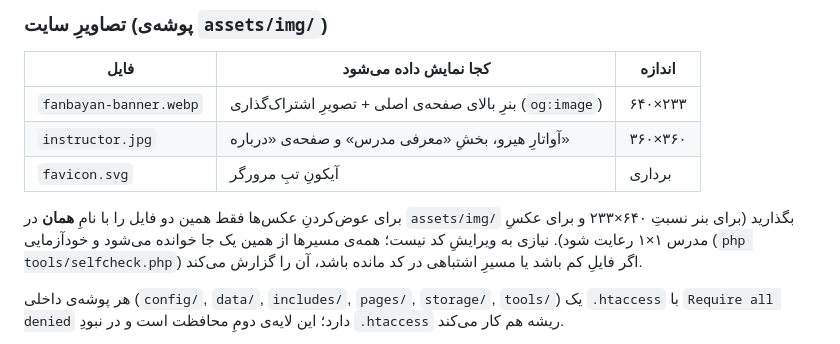
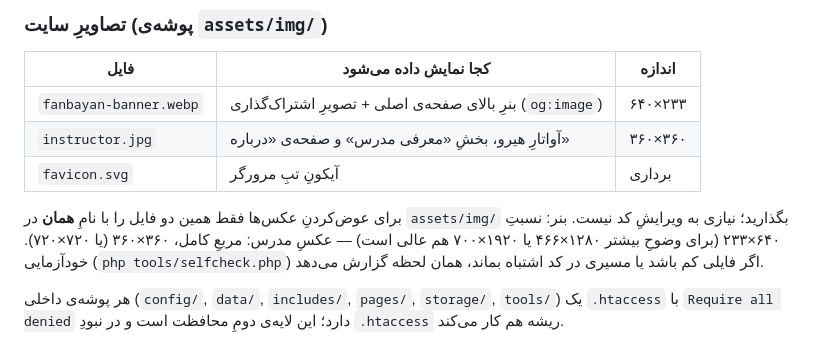
Before and after one commit to hajiahmadandishmand41-code/HAvoice, a Markdown page: README.md, the part around the change. GitHub-like rendering.

Commit message:
docs(README): document the two site images and how to replace them
Co-authored-by: arena-agent <297053741+arena-agent@users.noreply.github.com>

```diff
--- a/README.md
+++ b/README.md
@@ -84,10 +84,10 @@ HAvoice/
 | `instructor.jpg` | آواتارِ هیرو، بخشِ «معرفی مدرس» و صفحه‌ی «درباره» | ۳۶۰×۳۶۰ |
 | `favicon.svg` | آیکونِ تبِ مرورگر | برداری |
 
-برای عوض‌کردنِ عکس‌ها فقط همین دو فایل را با نامِ **همان** در `assets/img/` بگذارید
-(برای بنر نسبتِ ۶۴۰×۲۳۳ و برای عکسِ مدرس ۱×۱ رعایت شود). نیازی به ویرایشِ کد نیست؛
-همه‌ی مسیرها از همین یک جا خوانده می‌شود و خودآزمایی (`php tools/selfcheck.php`)
-اگر فایلِ کم باشد یا مسیرِ اشتباهی در کد مانده باشد، آن را گزارش می‌کند.
+برای عوض‌کردنِ عکس‌ها فقط همین دو فایل را با نامِ **همان** در `assets/img/` بگذارید؛ نیازی به ویرایشِ کد نیست.
+بنر: نسبتِ ۶۴۰×۲۳۳ (برای وضوحِ بیشتر ۱۲۸۰×۴۶۶ یا ۱۹۲۰×۷۰۰ هم عالی است) —
+عکسِ مدرس: مربعِ کامل، ۳۶۰×۳۶۰ (یا ۷۲۰×۷۲۰). خودآزمایی (`php tools/selfcheck.php`) اگر فایلی کم باشد
+یا مسیری در کد اشتباه بماند، همان لحظه گزارش می‌دهد.
 
 هر پوشه‌ی داخلی (`config/`, `data/`, `includes/`, `pages/`, `storage/`, `tools/`) یک
 `.htaccess` با `Require all denied` دارد؛ این لایه‌ی دومِ محافظت است و در نبودِ
```
